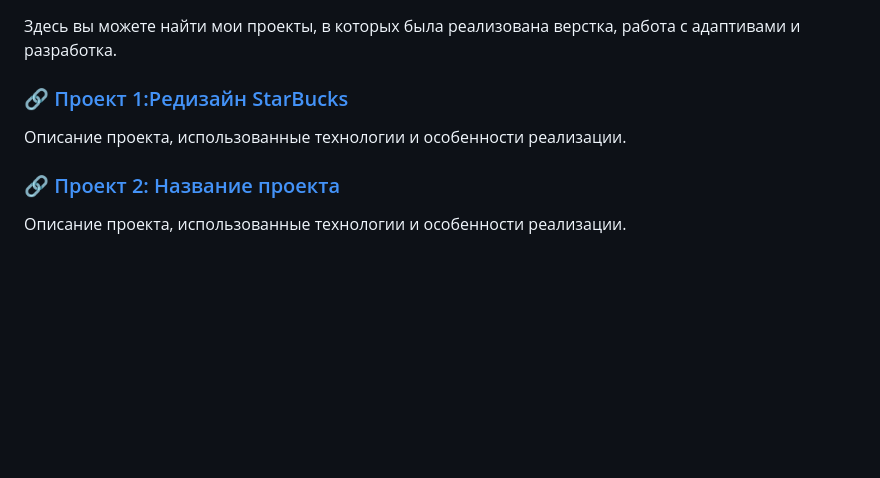
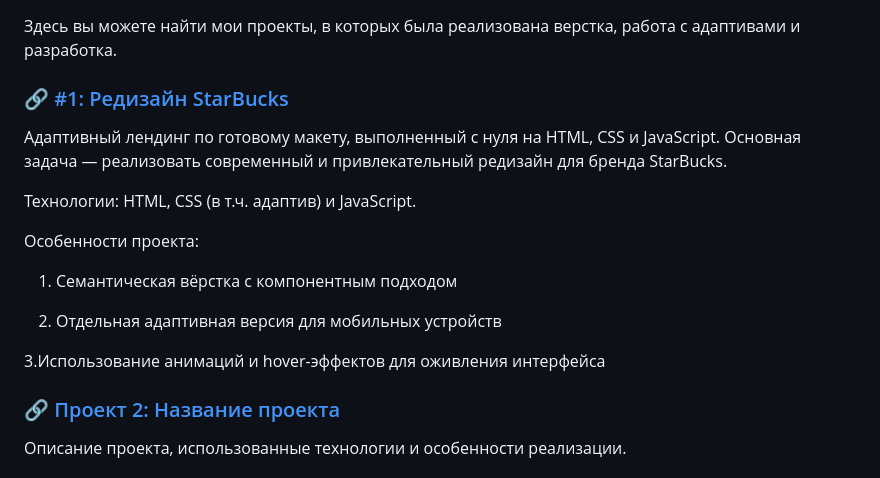
Before and after one commit to SlavaMyasnikov/-Portfolio, a Markdown page: README.md, the part around the change. GitHub-like rendering; blank space fills up the shorter version.

```diff
--- a/README.md
+++ b/README.md
@@ -27,8 +27,21 @@
 
 Здесь вы можете найти мои проекты, в которых была реализована верстка, работа с адаптивами и разработка.
 
-### 🔗 [Проект 1:Редизайн StarBucks](https://slavamyasnikov.github.io/StarBucks/)
-Описание проекта, использованные технологии и особенности реализации.
+### 🔗 [#1: Редизайн StarBucks](https://slavamyasnikov.github.io/StarBucks/)
+Адаптивный лендинг по готовому макету, выполненный с нуля на HTML, CSS и JavaScript.
+Основная задача — реализовать современный и привлекательный редизайн для бренда StarBucks.
+
+Технологии:
+HTML, CSS (в т.ч. адаптив) и JavaScript.
+
+Особенности проекта:
+
+1. Семантическая вёрстка с компонентным подходом
+
+2. Отдельная адаптивная версия для мобильных устройств
+
+3.Использование анимаций и hover-эффектов для оживления интерфейса
+
 
 ### 🔗 [Проект 2: Название проекта](project2/index.html)
 Описание проекта, использованные технологии и особенности реализации.
```
